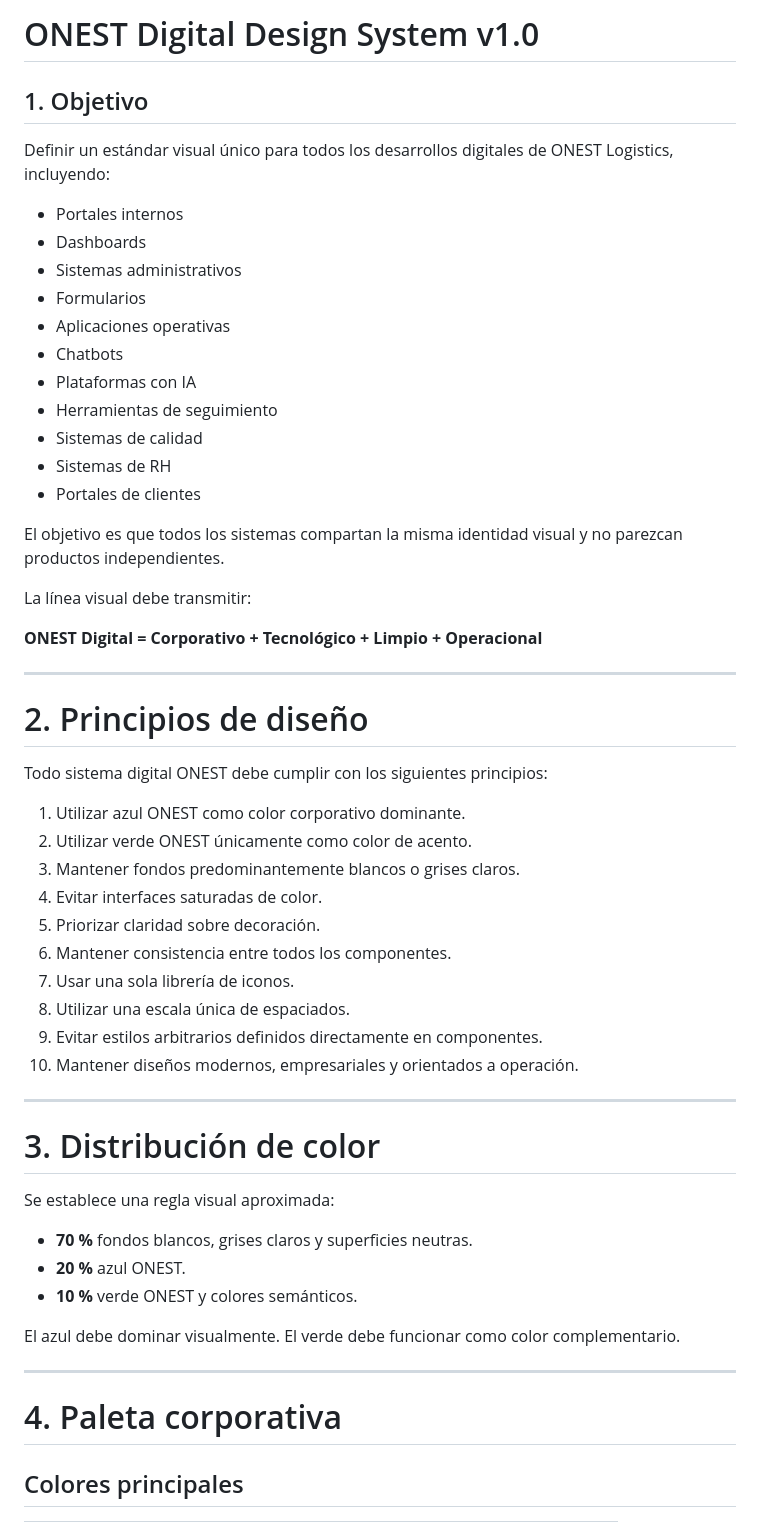
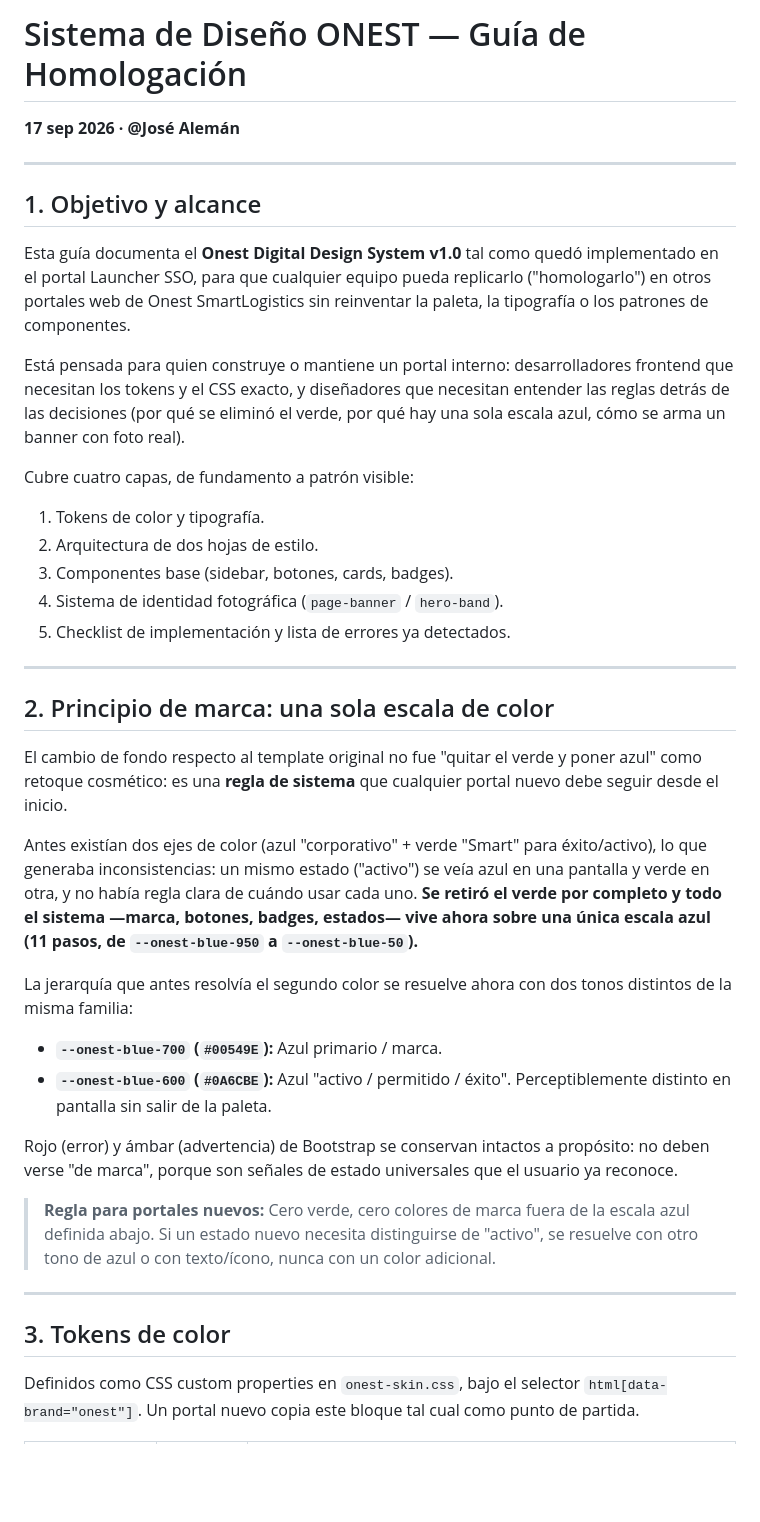
Before and after one commit to Jaleman9/PORTAL-MONITOREO, a Markdown page: ONEST_DIGITAL_DESIGN_SYSTEM.md, the part around one of its changes. GitHub-like rendering; blank space fills up the shorter version.

```diff
--- a/ONEST_DIGITAL_DESIGN_SYSTEM.md
+++ b/ONEST_DIGITAL_DESIGN_SYSTEM.md
@@ -1,60 +1,40 @@
-# ONEST Digital Design System v1.0
-
-## 1. Objetivo
-
-Definir un estándar visual único para todos los desarrollos digitales de ONEST Logistics, incluyendo:
-
-- Portales internos
-- Dashboards
-- Sistemas administrativos
-- Formularios
-- Aplicaciones operativas
-- Chatbots
-- Plataformas con IA
-- Herramientas de seguimiento
-- Sistemas de calidad
-- Sistemas de RH
-- Portales de clientes
-
-El objetivo es que todos los sistemas compartan la misma identidad visual y no parezcan productos independientes.
-
-La línea visual debe transmitir:
-
-**ONEST Digital = Corporativo + Tecnológico + Limpio + Operacional**
+# Sistema de Diseño ONEST — Guía de Homologación
+**17 sep 2026 · @José Alemán**
 
 ---
 
-# 2. Principios de diseño
+## 1. Objetivo y alcance
 
-Todo sistema digital ONEST debe cumplir con los siguientes principios:
+Esta guía documenta el **Onest Digital Design System v1.0** tal como quedó implementado en el portal Launcher SSO, para que cualquier equipo pueda replicarlo ("homologarlo") en otros portales web de Onest SmartLogistics sin reinventar la paleta, la tipografía o los patrones de componentes.
 
-1. Utilizar azul ONEST como color corporativo dominante.
-2. Utilizar verde ONEST únicamente como color de acento.
-3. Mantener fondos predominantemente blancos o grises claros.
-4. Evitar interfaces saturadas de color.
-5. Priorizar claridad sobre decoración.
-6. Mantener consistencia entre todos los componentes.
-7. Usar una sola librería de iconos.
-8. Utilizar una escala única de espaciados.
-9. Evitar estilos arbitrarios definidos directamente en componentes.
-10. Mantener diseños modernos, empresariales y orientados a operación.
+Está pensada para quien construye o mantiene un portal interno: desarrolladores frontend que necesitan los tokens y el CSS exacto, y diseñadores que necesitan entender las reglas detrás de las decisiones (por qué se eliminó el verde, por qué hay una sola escala azul, cómo se arma un banner con foto real).
+
+Cubre cuatro capas, de fundamento a patrón visible:
+1. Tokens de color y tipografía.
+2. Arquitectura de dos hojas de estilo.
+3. Componentes base (sidebar, botones, cards, badges).
+4. Sistema de identidad fotográfica (`page-banner` / `hero-band`).
+5. Checklist de implementación y lista de errores ya detectados.
 
 ---
 
-# 3. Distribución de color
+## 2. Principio de marca: una sola escala de color
 
-Se establece una regla visual aproximada:
+El cambio de fondo respecto al template original no fue "quitar el verde y poner azul" como retoque cosmético: es una **regla de sistema** que cualquier portal nuevo debe seguir desde el inicio.
 
-- **70 %** fondos blancos, grises claros y superficies neutras.
-- **20 %** azul ONEST.
-- **10 %** verde ONEST y colores semánticos.
+Antes existían dos ejes de color (azul "corporativo" + verde "Smart" para éxito/activo), lo que generaba inconsistencias: un mismo estado ("activo") se veía azul en una pantalla y verde en otra, y no había regla clara de cuándo usar cada uno. **Se retiró el verde por completo y todo el sistema —marca, botones, badges, estados— vive ahora sobre una única escala azul (11 pasos, de `--onest-blue-950` a `--onest-blue-50`).**
 
-El azul debe dominar visualmente.
-El verde debe funcionar como color complementario.
+La jerarquía que antes resolvía el segundo color se resuelve ahora con dos tonos distintos de la misma familia:
+* **`--onest-blue-700` (`#00549E`):** Azul primario / marca.
+* **`--onest-blue-600` (`#0A6CBE`):** Azul "activo / permitido / éxito". Perceptiblemente distinto en pantalla sin salir de la paleta.
+
+Rojo (error) y ámbar (advertencia) de Bootstrap se conservan intactos a propósito: no deben verse "de marca", porque son señales de estado universales que el usuario ya reconoce.
+
+> **Regla para portales nuevos:** Cero verde, cero colores de marca fuera de la escala azul definida abajo. Si un estado nuevo necesita distinguirse de "activo", se resuelve con otro tono de azul o con texto/ícono, nunca con un color adicional.
 
 ---
 
-# 4. Paleta corporativa
+## 3. Tokens de color
 
-## Colores principales
+Definidos como CSS custom properties en `onest-skin.css`, bajo el selector `html[data-brand="onest"]`. Un portal nuevo copia este bloque tal cual como punto de partida.
 
```
Also changed, not shown: other parts of ONEST_DIGITAL_DESIGN_SYSTEM.md (+139 -258 lines).
